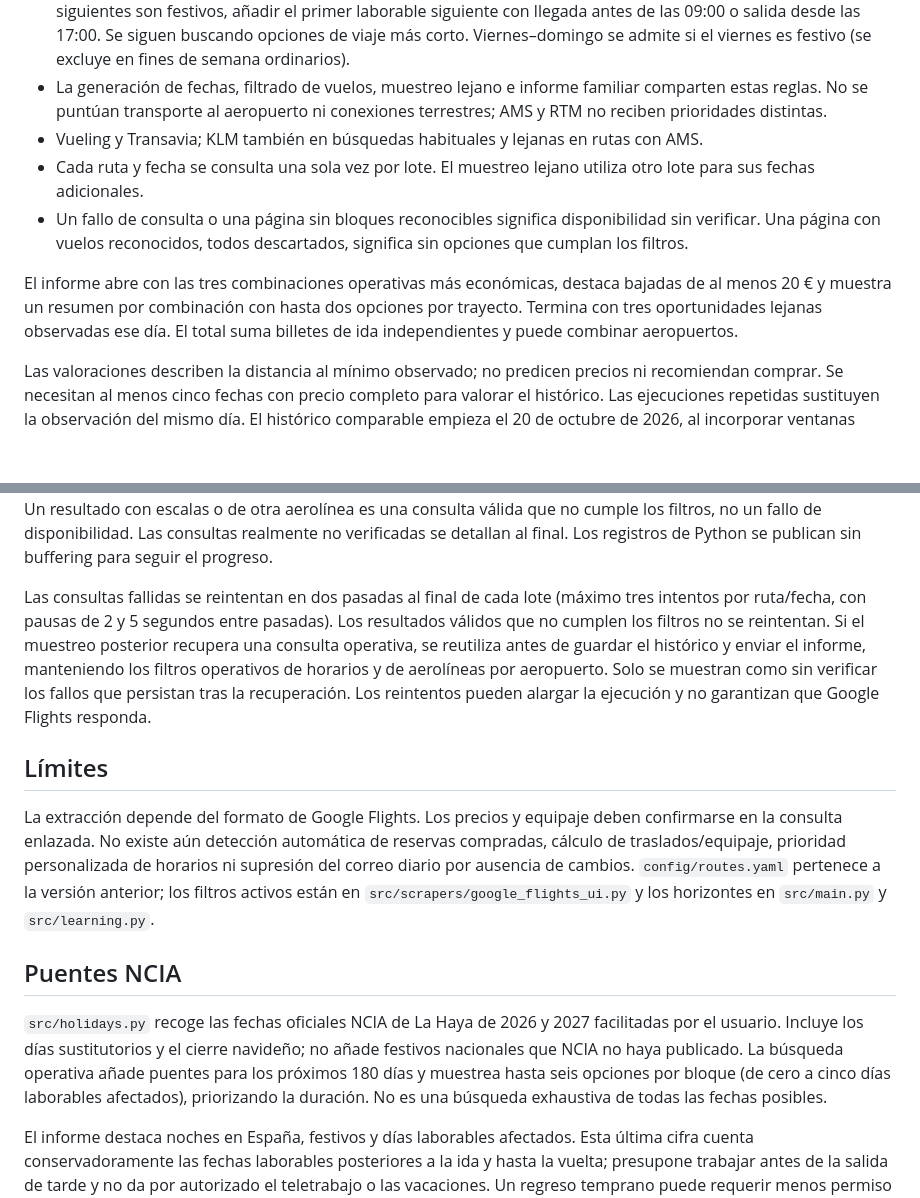
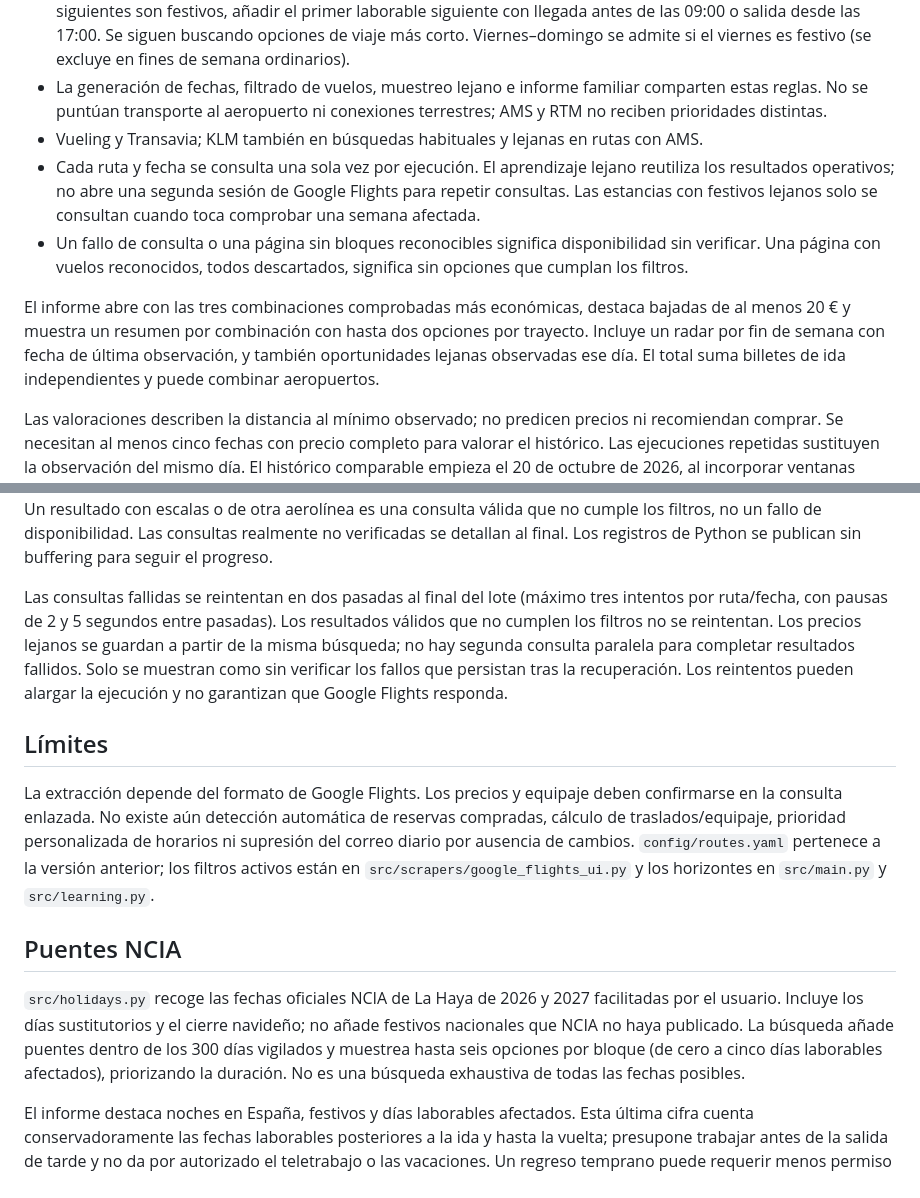
Before and after one commit to javiergarciaromillo-web/weekend-flight-bot-kiwi, a Markdown page: README.md, 2 parts joined by grey strips. GitHub-like rendering; blank space fills up the shorter version.

```diff
--- a/README.md
+++ b/README.md
@@ -11,10 +13,10 @@ Informe diario de vuelos directos entre AMS/RTM y BCN, con histórico SQLite y e
 - **Festivos NCIA**: salida y regreso a cualquier hora del día festivo; si el viernes y días anteriores son consecutivamente festivos, añadir el laborable inmediatamente anterior desde las 17:00. Si el lunes y días siguientes son festivos, añadir el primer laborable siguiente con llegada antes de las 09:00 o salida desde las 17:00. Se siguen buscando opciones de viaje más corto. Viernes–domingo se admite si el viernes es festivo (se excluye en fines de semana ordinarios).
 - La generación de fechas, filtrado de vuelos, muestreo lejano e informe familiar comparten estas reglas. No se puntúan transporte al aeropuerto ni conexiones terrestres; AMS y RTM no reciben prioridades distintas.
 - Vueling y Transavia; KLM también en búsquedas habituales y lejanas en rutas con AMS.
-- Cada ruta y fecha se consulta una sola vez por lote. El muestreo lejano utiliza otro lote para sus fechas adicionales.
+- Cada ruta y fecha se consulta una sola vez por ejecución. El aprendizaje lejano reutiliza los resultados operativos; no abre una segunda sesión de Google Flights para repetir consultas. Las estancias con festivos lejanos solo se consultan cuando toca comprobar una semana afectada.
 - Un fallo de consulta o una página sin bloques reconocibles significa disponibilidad sin verificar. Una página con vuelos reconocidos, todos descartados, significa sin opciones que cumplan los filtros.
 
-El informe abre con las tres combinaciones operativas más económicas, destaca bajadas de al menos 20 € y muestra un resumen por combinación con hasta dos opciones por trayecto. Termina con tres oportunidades lejanas observadas ese día. El total suma billetes de ida independientes y puede combinar aeropuertos.
+El informe abre con las tres combinaciones comprobadas más económicas, destaca bajadas de al menos 20 € y muestra un resumen por combinación con hasta dos opciones por trayecto. Incluye un radar por fin de semana con fecha de última observación, y también oportunidades lejanas observadas ese día. El total suma billetes de ida independientes y puede combinar aeropuertos.
 
 Las valoraciones describen la distancia al mínimo observado; no predicen precios ni recomiendan comprar. Se necesitan al menos cinco fechas con precio completo para valorar el histórico. Las ejecuciones repetidas sustituyen la observación del mismo día. El histórico comparable empieza el 20 de octubre de 2026, al incorporar ventanas desplazadas por festivos: las observaciones anteriores se conservan, pero no se usan para calcular mínimos o bajadas con estos filtros.
 
@@ -35,7 +37,7 @@ El flujo diario guarda `data/prices.db` en caché y como artefacto, y conserva p
 
 También publica el artefacto `flight-report`: `report.html` contiene el correo exacto y `report.json` las observaciones y estados de las consultas (esquema versión 1), para revisarlos desde el chat. Las tablas separan escapadas y estancias con festivos sin duplicar viajes, mantienen dos opciones por trayecto y se adaptan a pantallas pequeñas. Un resultado con escalas o de otra aerolínea es una consulta válida que no cumple los filtros, no un fallo de disponibilidad. Las consultas realmente no verificadas se detallan al final. Los registros de Python se publican sin buffering para seguir el progreso.
 
-Las consultas fallidas se reintentan en dos pasadas al final de cada lote (máximo tres intentos por ruta/fecha, con pausas de 2 y 5 segundos entre pasadas). Los resultados válidos que no cumplen los filtros no se reintentan. Si el muestreo posterior recupera una consulta operativa, se reutiliza antes de guardar el histórico y enviar el informe, manteniendo los filtros operativos de horarios y de aerolíneas por aeropuerto. Solo se muestran como sin verificar los fallos que persistan tras la recuperación. Los reintentos pueden alargar la ejecución y no garantizan que Google Flights responda.
+Las consultas fallidas se reintentan en dos pasadas al final del lote (máximo tres intentos por ruta/fecha, con pausas de 2 y 5 segundos entre pasadas). Los resultados válidos que no cumplen los filtros no se reintentan. Los precios lejanos se guardan a partir de la misma búsqueda; no hay segunda consulta paralela para completar resultados fallidos. Solo se muestran como sin verificar los fallos que persistan tras la recuperación. Los reintentos pueden alargar la ejecución y no garantizan que Google Flights responda.
 
 ## Límites
 
@@ -43,7 +45,7 @@ La extracción depende del formato de Google Flights. Los precios y equipaje deb
 
 ## Puentes NCIA
 
-`src/holidays.py` recoge las fechas oficiales NCIA de La Haya de 2026 y 2027 facilitadas por el usuario. Incluye los días sustitutorios y el cierre navideño; no añade festivos nacionales que NCIA no haya publicado. La búsqueda operativa añade puentes para los próximos 180 días y muestrea hasta seis opciones por bloque (de cero a cinco días laborables afectados), priorizando la duración. No es una búsqueda exhaustiva de todas las fechas posibles.
+`src/holidays.py` recoge las fechas oficiales NCIA de La Haya de 2026 y 2027 facilitadas por el usuario. Incluye los días sustitutorios y el cierre navideño; no añade festivos nacionales que NCIA no haya publicado. La búsqueda añade puentes dentro de los 300 días vigilados y muestrea hasta seis opciones por bloque (de cero a cinco días laborables afectados), priorizando la duración. No es una búsqueda exhaustiva de todas las fechas posibles.
 
 El informe destaca noches en España, festivos y días laborables afectados. Esta última cifra cuenta conservadoramente las fechas laborables posteriores a la ida y hasta la vuelta; presupone trabajar antes de la salida de tarde y no da por autorizado el teletrabajo o las vacaciones. Un regreso temprano puede requerir menos permiso del indicado. Los festivos NCIA habilitan todas las horas en su fecha, y las ventanas laborales se desplazan automáticamente a los días adyacentes; se conservan opciones cortas y puentes. Se conservan las estancias largas que incluyan festivos. El calendario posterior a 2027 está pendiente de publicación.
 
```
Also changed, not shown: other parts of README.md (+12 -10 lines).
